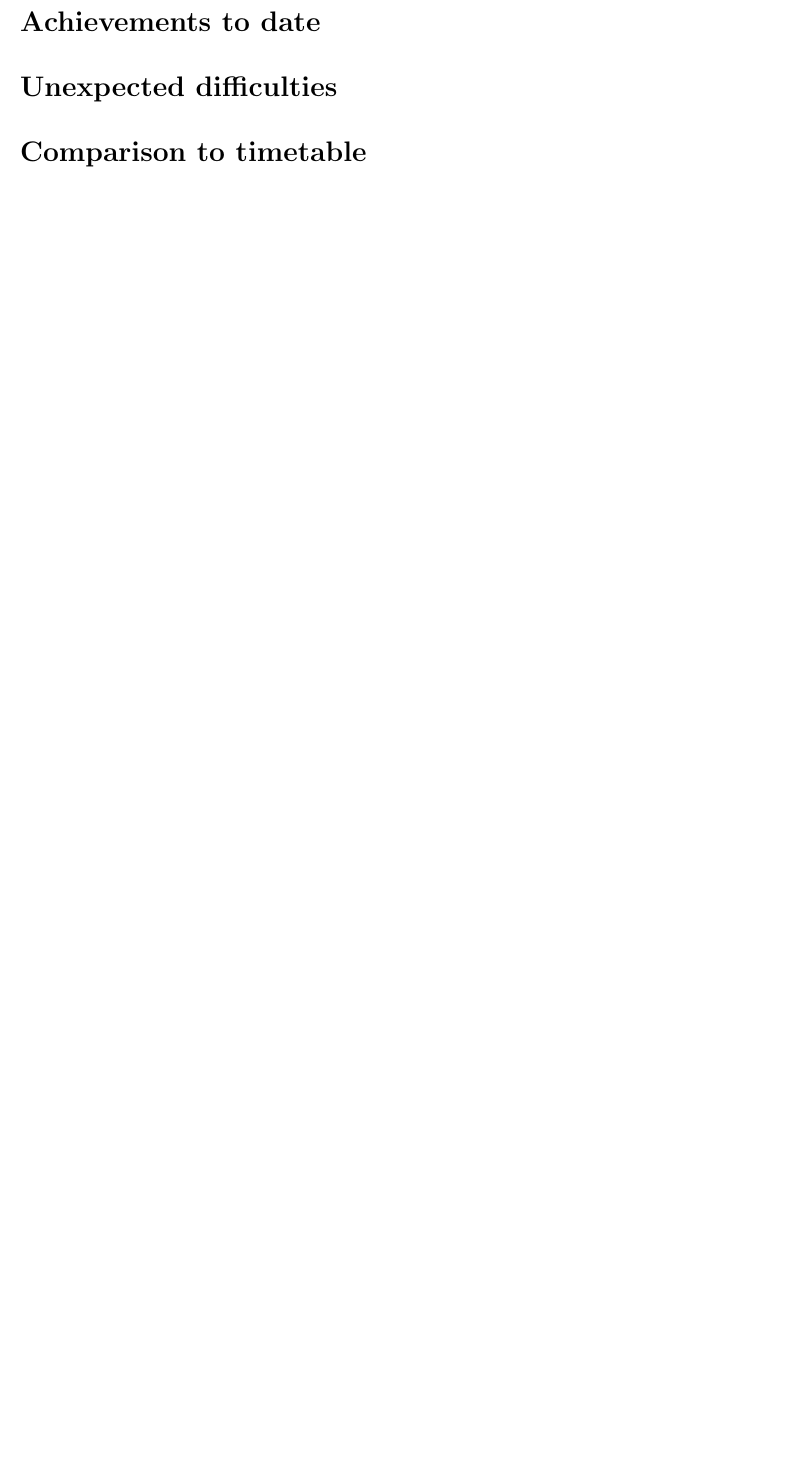
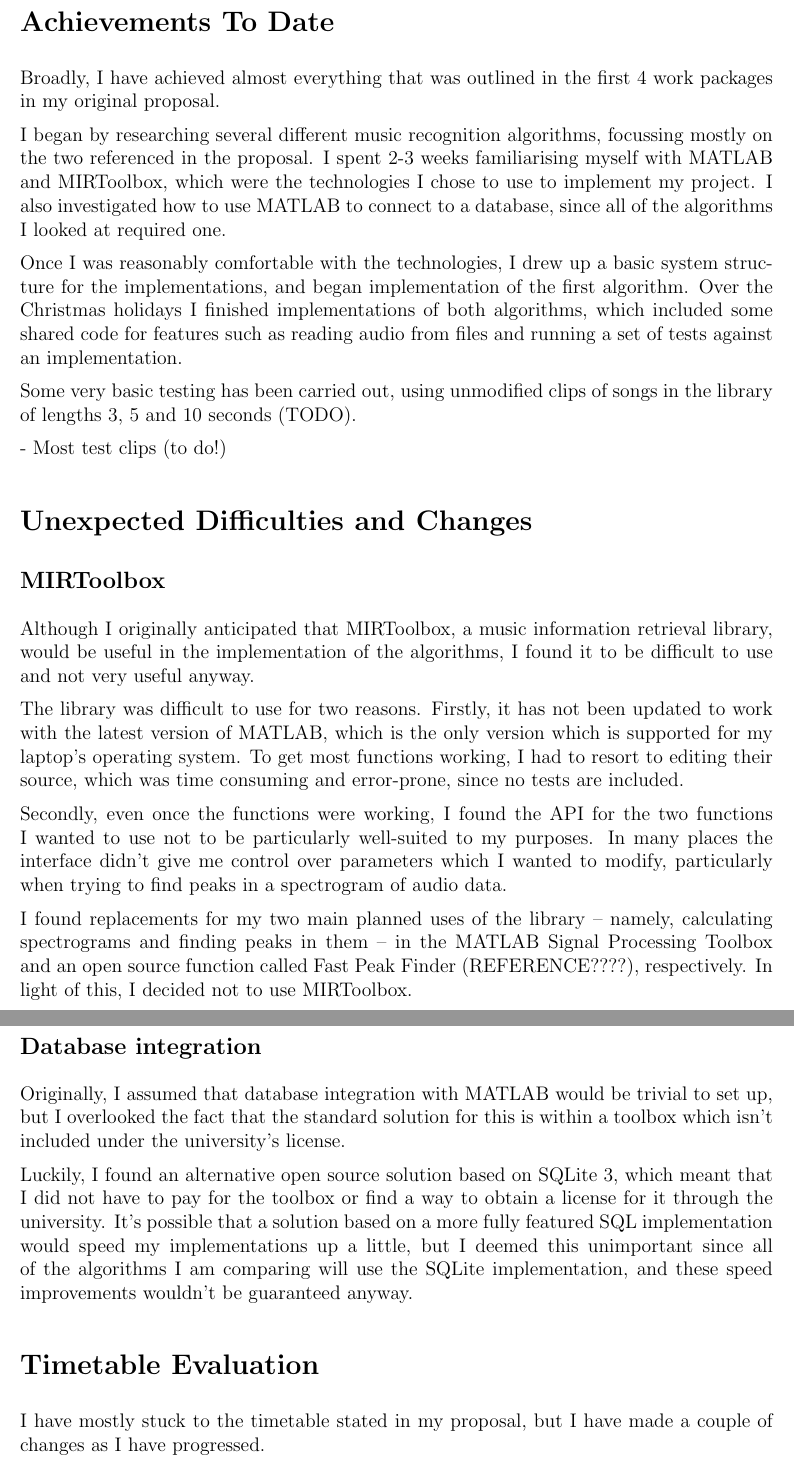
Before and after one commit to olane/signature, a LaTeX document (docs/progress report.tex): part of page 2 of 2 before the commit and two parts of pages 2 and 3 of 4 after it, the two joined at a grey line, cut at the place of the change, the shorter picture padded with empty space. Compiled offline with pdfLaTeX.

Commit message:
Fleshed out progress report. Not quite a first draft.

```diff
--- a/docs/progress report.tex
+++ b/docs/progress report.tex
@@ -45,4 +45,36 @@
 \cleardoublepage
 \setcounter{page}{1}
 
-\section*{Achievements to date}
+\section*{Achievements To Date}
+
+Broadly, I have achieved almost everything that was outlined in the first 4 work packages in my original proposal.
+
+I began by researching several different music recognition algorithms, focussing mostly on the two referenced in the proposal. I spent 2-3 weeks familiarising myself with MATLAB and MIRToolbox, which were the technologies I chose to use to implement my project. I also investigated how to use MATLAB to connect to a database, since all of the algorithms I looked at required one.
+
+Once I was reasonably comfortable with the technologies, I drew up a basic system structure for the implementations, and began implementation of the first algorithm. Over the Christmas holidays I finished implementations of both algorithms, which included some shared code for features such as reading audio from files and running a set of tests against an implementation.
+
+Some very basic testing has been carried out, using unmodified clips of songs in the library of lengths 3, 5 and 10 seconds (TODO).
+
+- Most test clips (to do!)
+
+\section*{Unexpected Difficulties and Changes}
+
+\subsection*{MIRToolbox}
+
+Although I originally anticipated that MIRToolbox, a music information retrieval library, would be useful in the implementation of the algorithms, I found it to be difficult to use and not very useful anyway.
+
+The library was difficult to use for two reasons. Firstly, it has not been updated to work with the latest version of MATLAB, which is the only version which is supported for my laptop's operating system. To get most functions working, I had to resort to editing their source, which was time consuming and error-prone, since no tests are included.
+
+Secondly, even once the functions were working, I found the API for the two functions I wanted to use not to be particularly well-suited to my purposes. In many places the interface didn't give me control over parameters which I wanted to modify, particularly when trying to find peaks in a spectrogram of audio data.
+
+I found replacements for my two main planned uses of the library -- namely, calculating spectrograms and finding peaks in them -- in the MATLAB Signal Processing Toolbox and an open source function called Fast Peak Finder (REFERENCE????), respectively. In light of this, I decided not to use MIRToolbox.
+
+\subsection*{Database integration}
+
+Originally, I assumed that database integration with MATLAB would be trivial to set up, but I overlooked the fact that the standard solution for this is within a toolbox which isn't included under the university's license.
+
+Luckily, I found an alternative open source solution based on SQLite 3, which meant that I did not have to pay for the toolbox or find a way to obtain a license for it through the university. It's possible that a solution based on a more fully featured SQL implementation would speed my implementations up a little, but I deemed this unimportant since all of the algorithms I am comparing will use the SQLite implementation, and these speed improvements wouldn't be guaranteed anyway.
+
+\section*{Timetable Evaluation}
+
+I have mostly stuck to the timetable stated in my proposal, but I have made a couple of changes as I have progressed.
@@ -49,6 +89,5 @@
 
 
-\section*{Unexpected difficulties}
+\section*{New Timetable and Milestones}
 
 
-\section*{Comparison to timetable}
```
Also changed, not shown: docs/progress report.tex (38 more changed lines).
